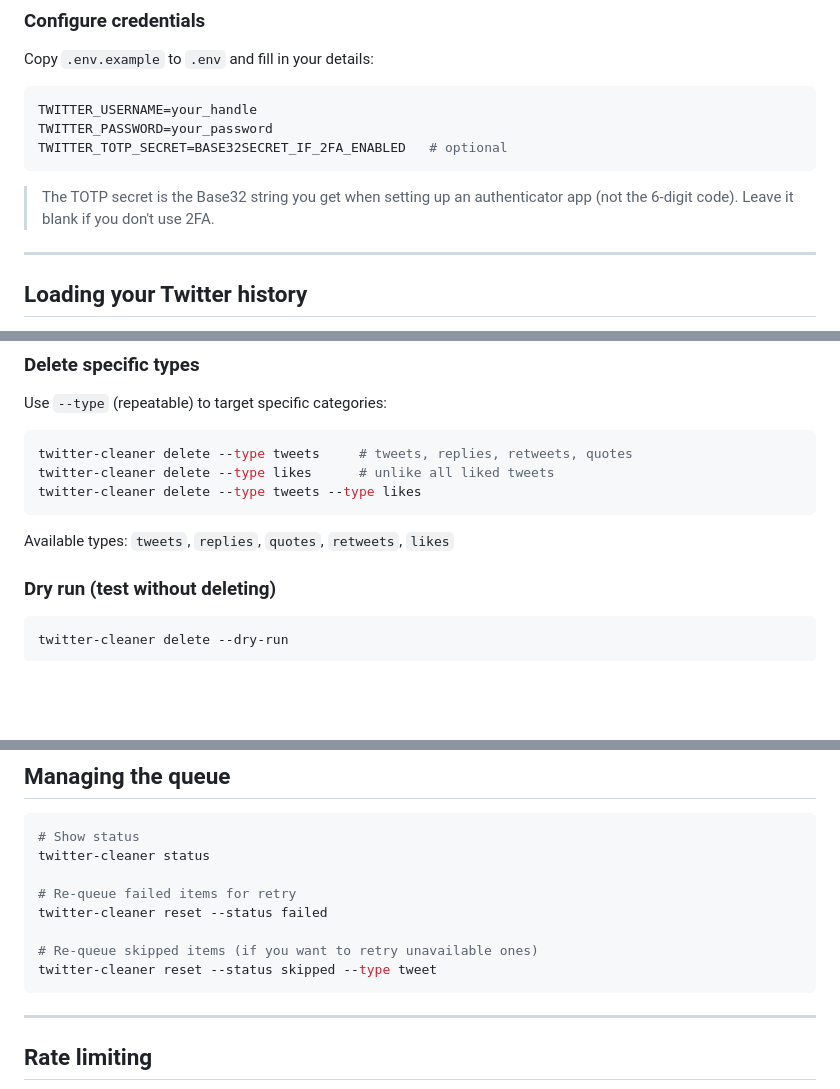
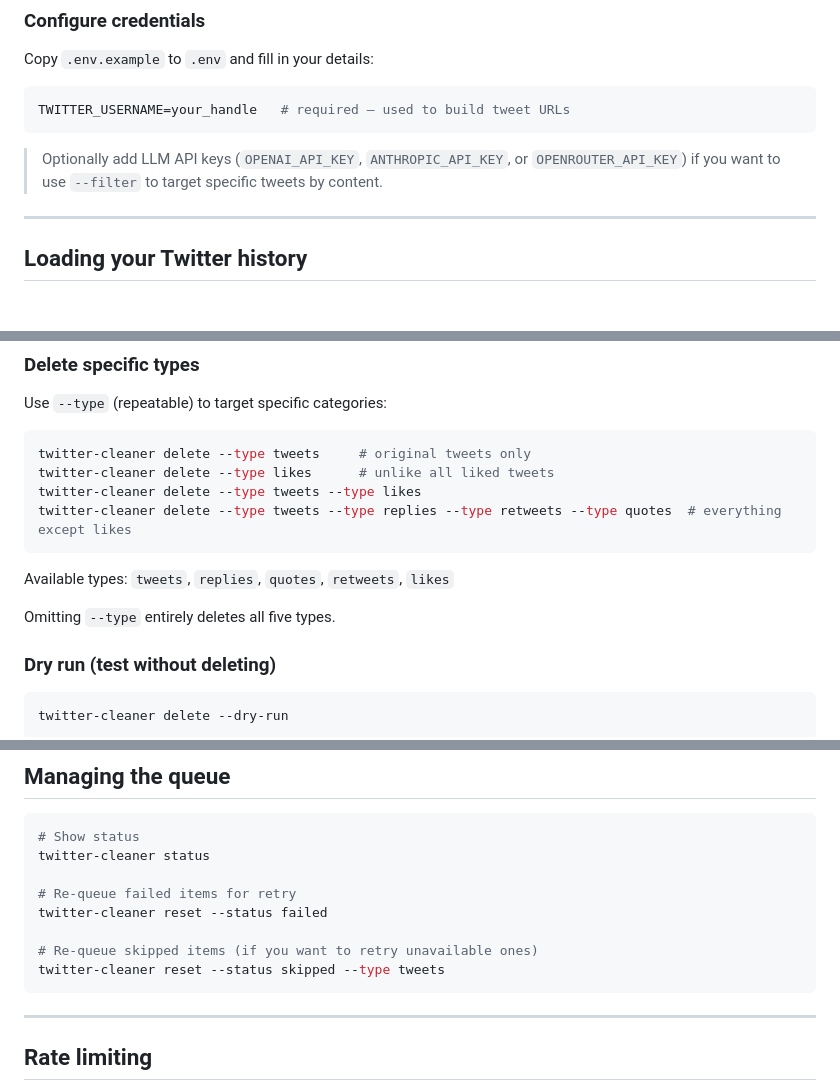
Before and after one commit to mikelord007/twitter-cleaner, a Markdown page: README.md, 3 parts joined by grey strips. Rendered like a GitHub page; blank space fills up the shorter version.

Commit message:
updated readme 2

````diff
--- a/README.md
+++ b/README.md
@@ -33,12 +33,10 @@ playwright install chromium
 Copy `.env.example` to `.env` and fill in your details:
 
 ```env
-TWITTER_USERNAME=your_handle
-TWITTER_PASSWORD=your_password
-TWITTER_TOTP_SECRET=BASE32SECRET_IF_2FA_ENABLED   # optional
+TWITTER_USERNAME=your_handle   # required — used to build tweet URLs
 ```
 
-> The TOTP secret is the Base32 string you get when setting up an authenticator app (not the 6-digit code). Leave it blank if you don't use 2FA.
+> Optionally add LLM API keys (`OPENAI_API_KEY`, `ANTHROPIC_API_KEY`, or `OPENROUTER_API_KEY`) if you want to use `--filter` to target specific tweets by content.
 
 ---
 
@@ -110,12 +108,15 @@ twitter-cleaner delete
 Use `--type` (repeatable) to target specific categories:
 
 ```bash
-twitter-cleaner delete --type tweets     # tweets, replies, retweets, quotes
+twitter-cleaner delete --type tweets     # original tweets only
 twitter-cleaner delete --type likes      # unlike all liked tweets
 twitter-cleaner delete --type tweets --type likes
+twitter-cleaner delete --type tweets --type replies --type retweets --type quotes  # everything except likes
 ```
 
 Available types: `tweets`, `replies`, `quotes`, `retweets`, `likes`
+
+Omitting `--type` entirely deletes all five types.
 
 ### Dry run (test without deleting)
 
@@ -222,7 +223,7 @@ twitter-cleaner status
 twitter-cleaner reset --status failed
 
 # Re-queue skipped items (if you want to retry unavailable ones)
-twitter-cleaner reset --status skipped --type tweet
+twitter-cleaner reset --status skipped --type tweets
 ```
 
 ---
````
